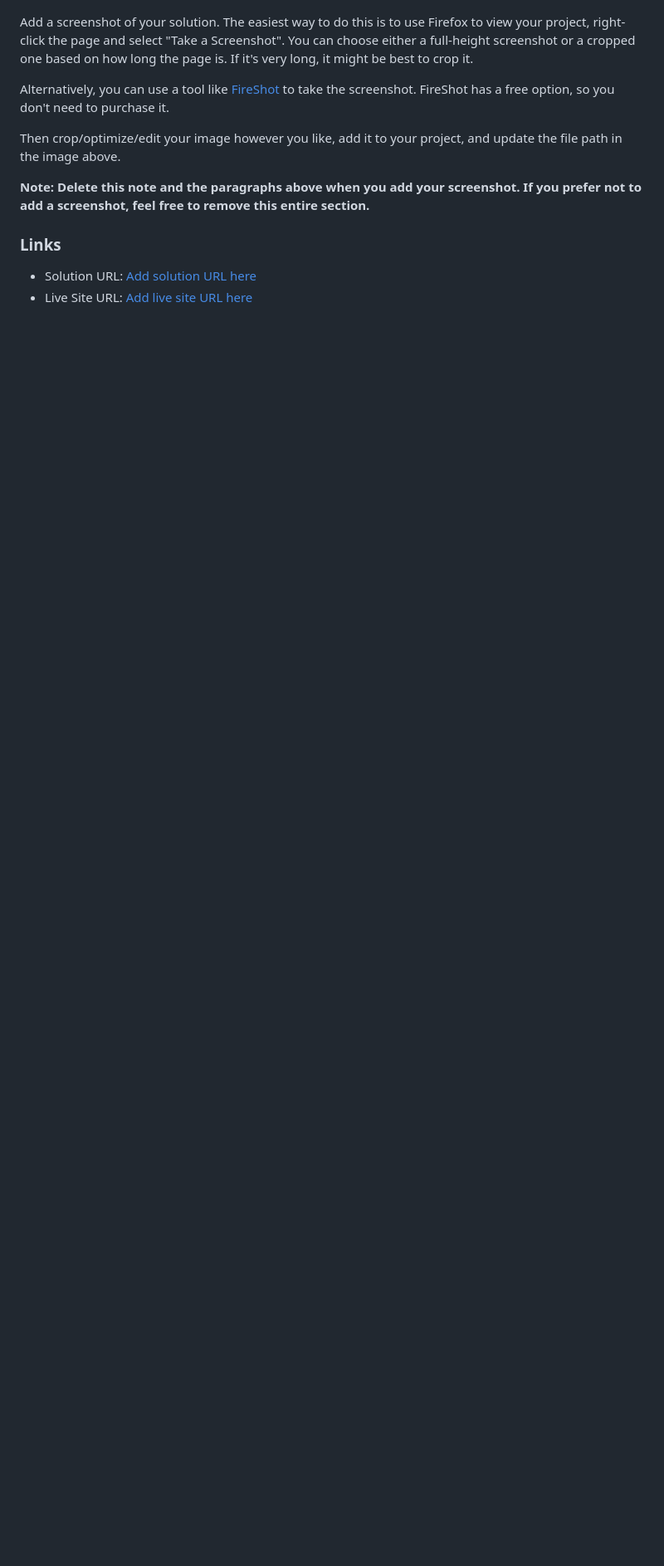
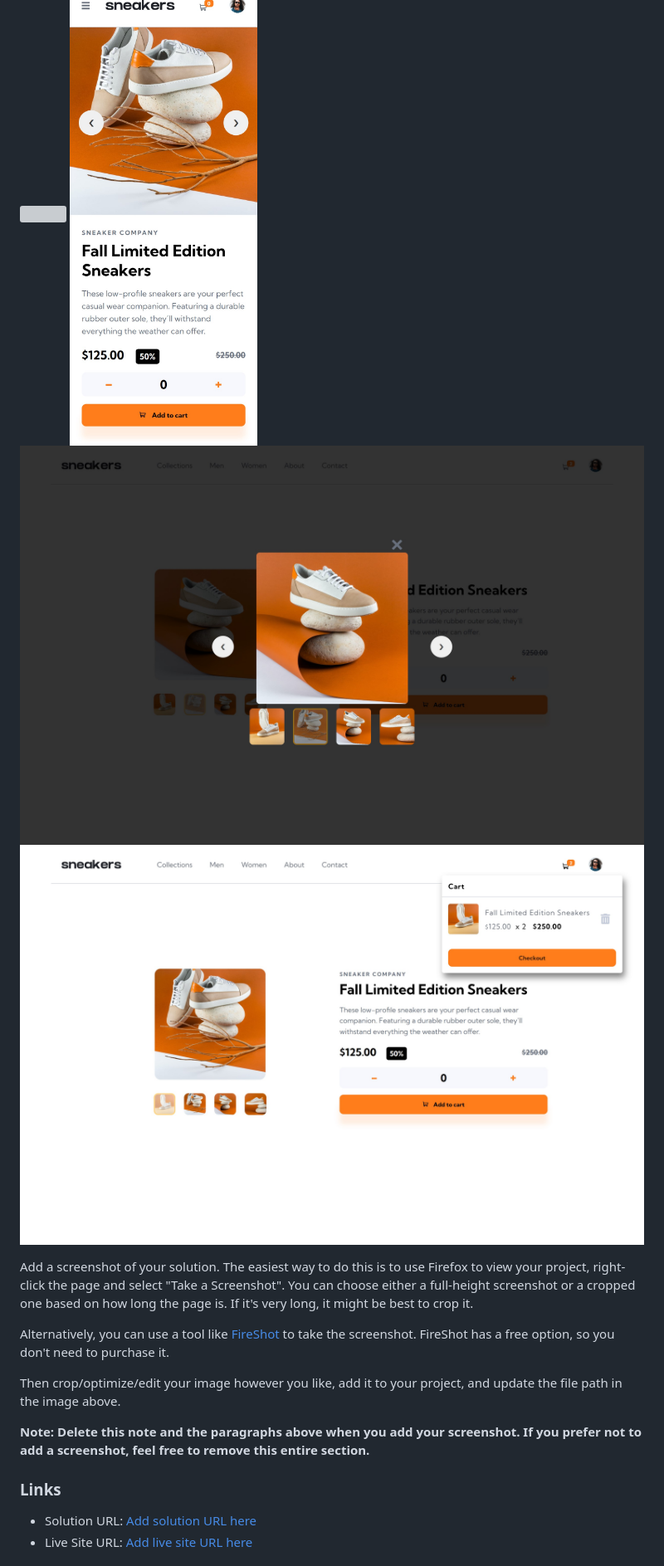
Before and after one commit to remainhumble/E-commerce-product-page, a Markdown page: README-template.md, the part around the change printed below. Shown: that part at 83% size. GitHub-like rendering; pictures changed too: basket-filled.jpg (added), lightbox.jpg (added), mobile.jpg (added); blank space fills up the shorter version; grey boxes are pictures that could not be loaded.

```diff
--- a/README-template.md
+++ b/README-template.md
@@ -36,4 +37,6 @@ Users should be able to:
 ![](./mobile.jpg)
+![](./lightbox.jpg)
+![](./basket-filled.jpg)
 
 Add a screenshot of your solution. The easiest way to do this is to use Firefox to view your project, right-click the page and select "Take a Screenshot". You can choose either a full-height screenshot or a cropped one based on how long the page is. If it's very long, it might be best to crop it.
 
```
Also changed, not shown: other parts of README-template.md (+3 -2 lines), mobile.png (deleted), 2 other files.
